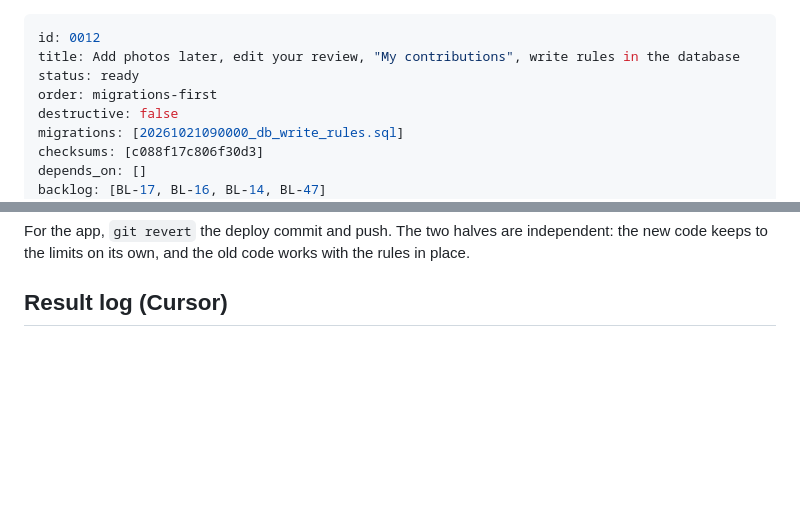
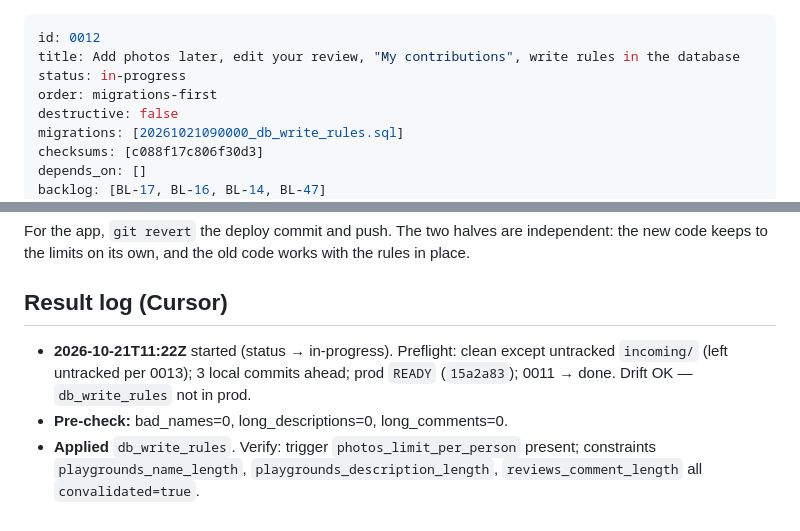
Before and after one commit to nebevk/playground-finder, a Markdown page: ops/handoff/0012-manage-your-contributions.md, 2 parts joined by grey strips. GitHub-like rendering; blank space fills up the shorter version.

Commit message:
ops(0011): done; ops(0012): applied db_write_rules

```diff
--- a/ops/handoff/0012-manage-your-contributions.md
+++ b/ops/handoff/0012-manage-your-contributions.md
@@ -1,7 +1,7 @@
 ---
 id: 0012
 title: Add photos later, edit your review, "My contributions", write rules in the database
-status: ready
+status: in-progress
 order: migrations-first
 destructive: false
 migrations: [20261021090000_db_write_rules.sql]
@@ -149,3 +149,7 @@ alter table public.reviews drop constraint if exists reviews_comment_length;
 For the app, `git revert` the deploy commit and push. The two halves are independent: the new code keeps to the limits on its own, and the old code works with the rules in place.
 
 ## Result log (Cursor)
+
+- **2026-10-21T11:22Z** started (status → in-progress). Preflight: clean except untracked `incoming/` (left untracked per 0013); 3 local commits ahead; prod `READY` (`15a2a83`); 0011 → done. Drift OK — `db_write_rules` not in prod.
+- **Pre-check:** bad_names=0, long_descriptions=0, long_comments=0.
+- **Applied** `db_write_rules`. Verify: trigger `photos_limit_per_person` present; constraints `playgrounds_name_length`, `playgrounds_description_length`, `reviews_comment_length` all `convalidated=true`.
```
Also changed, not shown: ops/handoff/0011-owner-edit-photo-viewer.md (+2 -1 lines).
